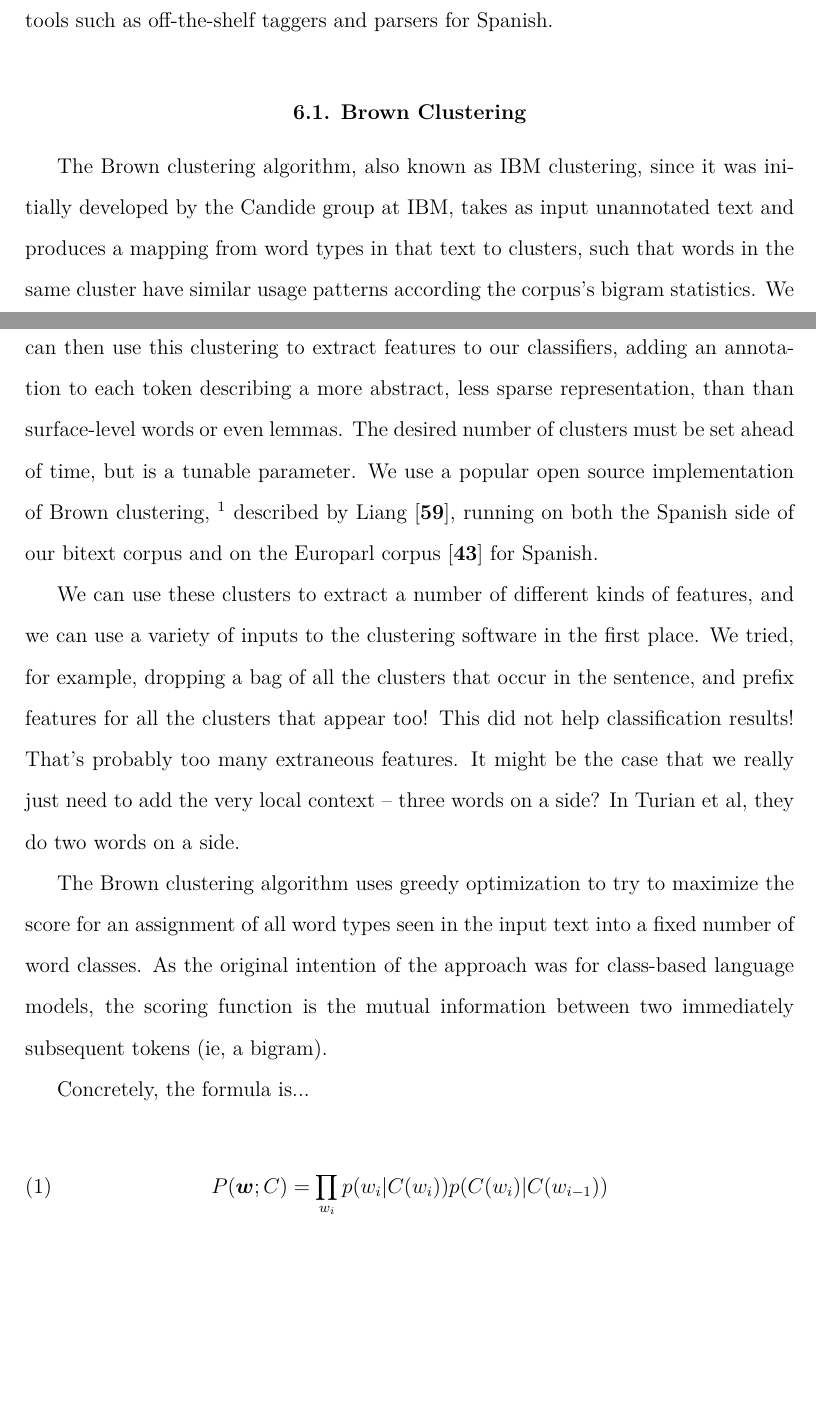
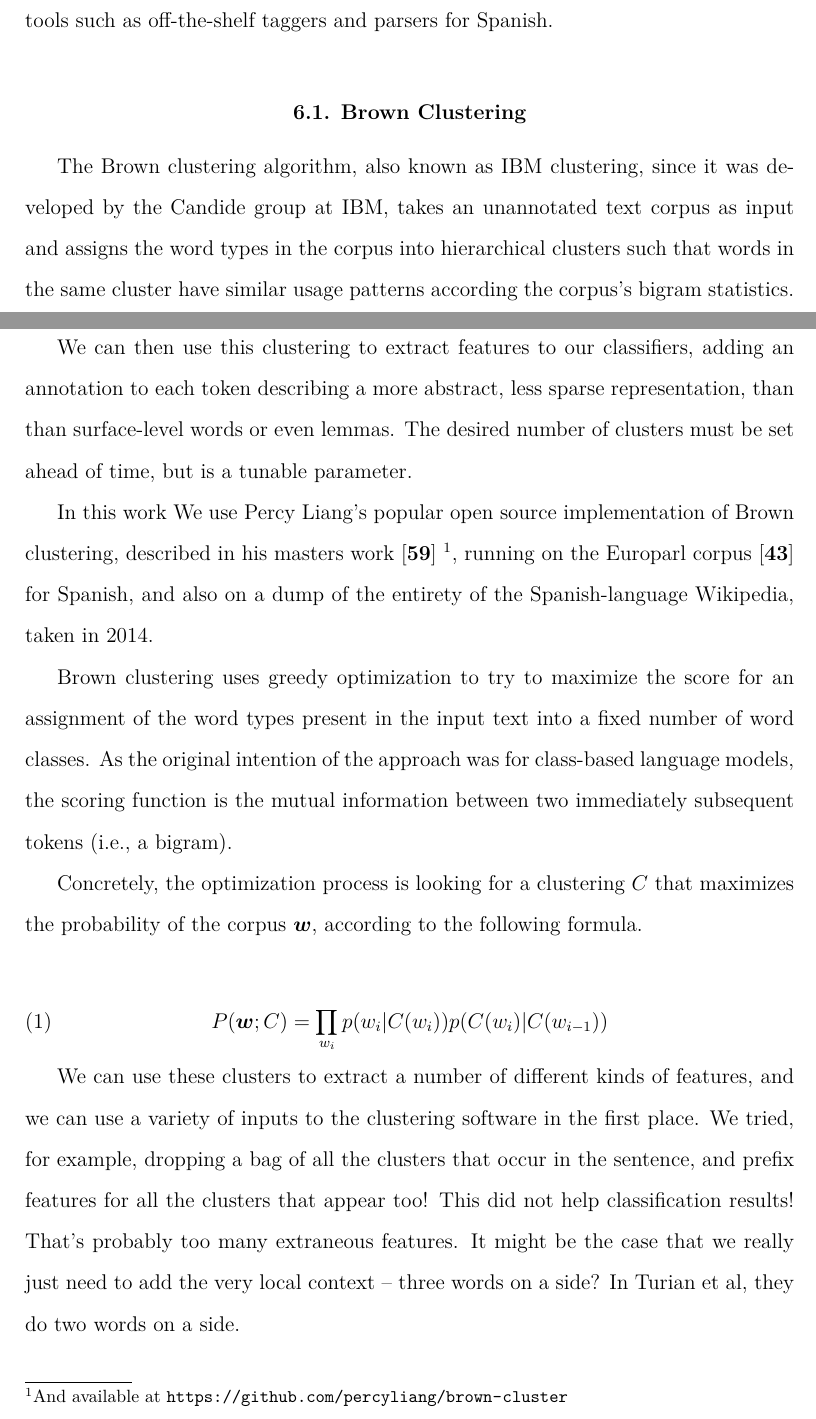
Before and after one commit to alexrudnick/dissertation, a LaTeX thesis (dissertation/dissertation.tex, which reads dissertation/monolingual.tex): two parts of pages 80 and 81 of 118, joined at a grey line, cut so that both start at the same text, the shorter picture padded with empty space. Compiled offline with XeLaTeX.

Commit message:
write some more

```diff
--- a/dissertation/monolingual.tex
+++ b/dissertation/monolingual.tex
@@ -25,20 +25,35 @@ Spanish.
 
 \section{Brown Clustering}
 The Brown clustering algorithm, also known as IBM clustering, since it was
-initially developed by the Candide group at IBM, takes as input unannotated
-text and produces a mapping from word types in that text to clusters, such that
-words in the same cluster have similar usage patterns according the corpus's
-bigram statistics.
+developed by the Candide group at IBM, takes an unannotated text corpus as
+input and assigns the word types in the corpus into hierarchical clusters such
+that words in the same cluster have similar usage patterns according the
+corpus's bigram statistics.
+
 We can then use this clustering to extract features to our classifiers, adding
 an annotation to each token describing a more abstract, less sparse
-representation, than than surface-level words or even lemmas.
-The desired number of clusters must be set ahead of time, but is a tunable
-parameter.
-We use a popular open source implementation of Brown clustering,
-\footnote{\url{https://github.com/percyliang/brown-cluster}} described by
-Liang \cite{Liang05semi-supervisedlearning}, running on both the Spanish
-side of our bitext corpus and on the Europarl corpus \cite{europarl} for
-Spanish.
+representation, than than surface-level words or even lemmas. The desired
+number of clusters must be set ahead of time, but is a tunable parameter.
+
+In this work We use Percy Liang's popular open source implementation of Brown
+clustering, described in his masters work \cite{Liang05semi-supervisedlearning}
+\footnote{And available at \url{https://github.com/percyliang/brown-cluster}},
+running on the Europarl corpus \cite{europarl} for Spanish, and also on a dump
+of the entirety of the Spanish-language Wikipedia, taken in 2014.
+
+Brown clustering uses greedy optimization to try to maximize the
+score for an assignment of the word types present in the input text into a fixed
+number of word classes. As the original intention of the approach was for
+class-based language models, the scoring function is the mutual information
+between two immediately subsequent tokens (i.e., a bigram).
+
+Concretely, the optimization process is looking for a clustering $C$ that
+maximizes the probability of the corpus $\boldsymbol{w}$, according to the
+following formula.
+
+\begin{equation} \label{eq:brownclassprob}
+P(\boldsymbol{w}; C) = \prod_{w_i} p(w_i | C(w_i)) p(C(w_i) | C(w_{i-1}))
+\end{equation}
 
 We can use these clusters to extract a number of different kinds of features,
 and we can use a variety of inputs to the clustering software in the first
@@ -50,17 +65,6 @@ That's probably too many extraneous features.
 It might be the case that we really just need to add the very local context --
 three words on a side? In Turian et al, they do two words on a side.
 
-The Brown clustering algorithm uses greedy optimization to try to maximize the
-score for an assignment of all word types seen in the input text into a fixed
-number of word classes. As the original intention of the approach was for
-class-based language models, the scoring function is the mutual information
-between two immediately subsequent tokens (ie, a bigram).
-
-Concretely, the formula is...
-
-\begin{equation} \label{eq:brownclassprob}
-P(\boldsymbol{w}; C) = \prod_{w_i} p(w_i | C(w_i)) p(C(w_i) | C(w_{i-1}))
-\end{equation}
 
 Finding a globally optimal assignment for this would be computationally
 difficult. But we have a greedy approach for finding a local optimum.
```
